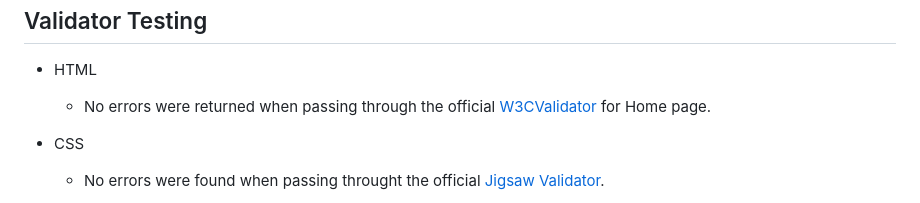
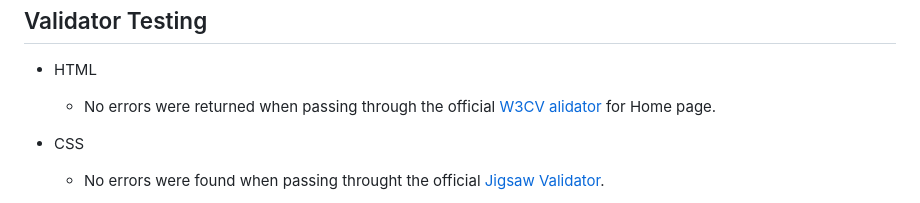
Before and after one commit to Westie22/highland-hiking, a Markdown page: README.md, the part around the change. Rendered like a GitHub page.

```diff
--- a/README.md
+++ b/README.md
@@ -49,7 +49,7 @@ The summer special event in the Isle of Skye Hiking is coming for this summer, s
   ## Validator Testing
 
   * HTML
-    - No errors were returned when passing through the official [W3CValidator](https://validator.w3.org/nu/doc=https%3A%2F%2Fwestie22.github.io%2Fhighland-hiking%2Findex.html) for Home page.
+    - No errors were returned when passing through the official [W3CV alidator](https://validator.w3.org/nu/?doc=https%3A%2F%2Fwestie22.github.io%2Fhighland-hiking%2Findex.html) for Home page.
 
   * CSS
     - No errors were found when passing throught the official [Jigsaw Validator](https://jigsaw.w3.org/css-validator/validator?uri=https%3A%2F%2Fwestie22.github.io%2Fhighland-hiking%2Fassets%2Fcss%2Fstyle.css&profile=css3svg&usermedium=all&warning=1&vextwarning=&lang=en).
```
